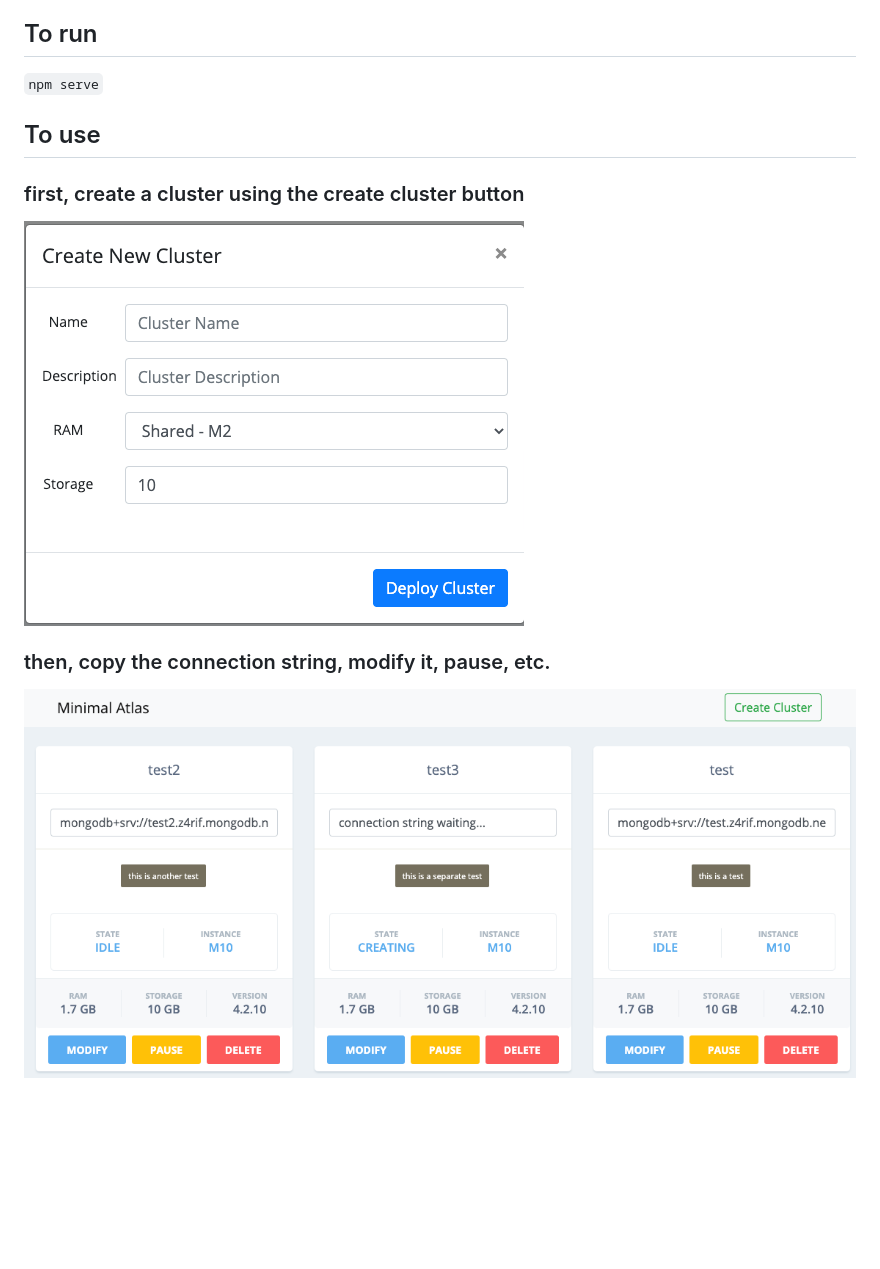
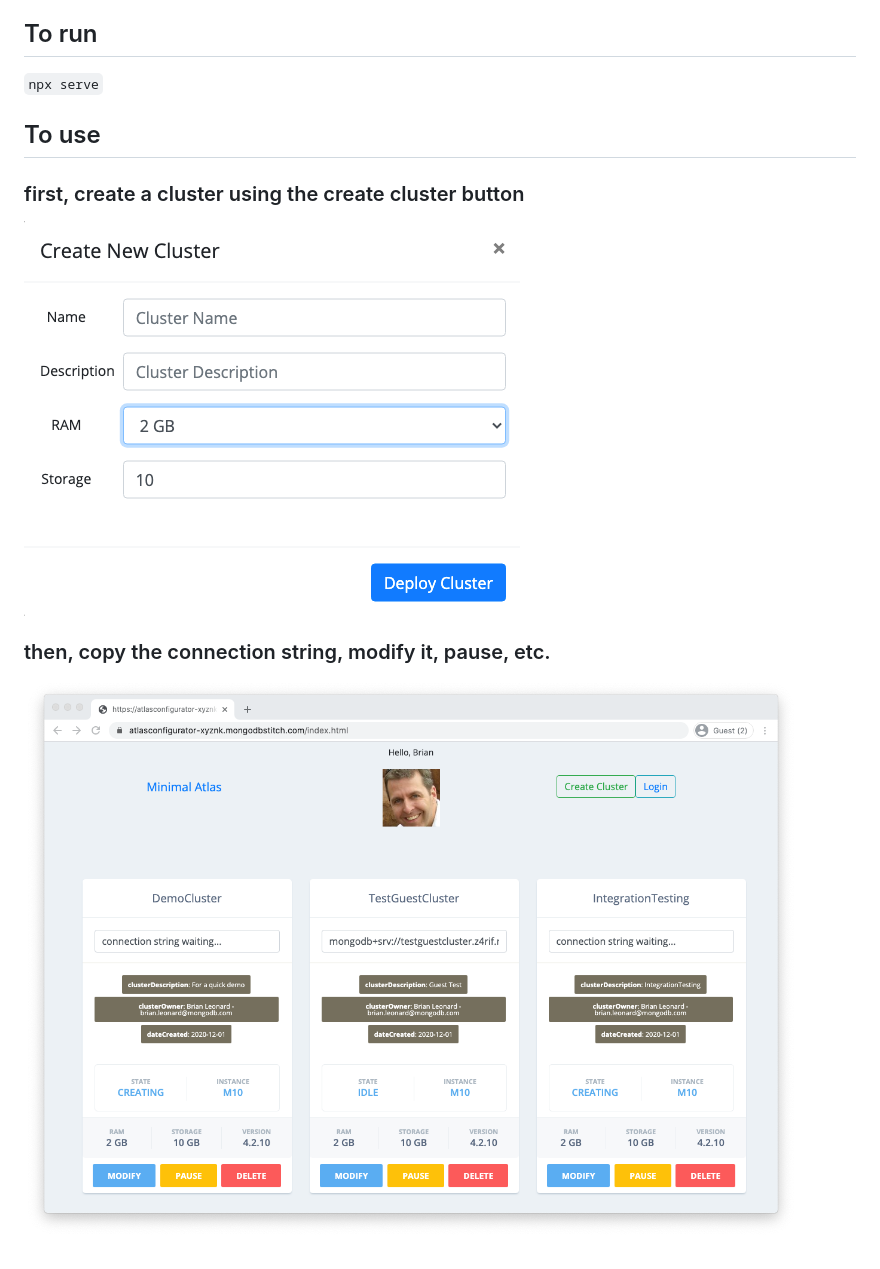
Before and after one commit to esteininger/minimal-atlas, a Markdown page: README.md, the part around the change. GitHub-like rendering; pictures changed too: img/clusters.png, img/modal.png; blank space fills up the shorter version.

Commit message:
Updating w/ newer look

````diff
--- a/README.md
+++ b/README.md
@@ -1,7 +1,7 @@
 # minimal-atlas
 Minimalistic Atlas UI to grant developers the ability to quickly deploy an Atlas cluster while shielding them from the full power of the standard Atlas UI.
 ## To run
-```npm serve```
+```npx serve```
 ## To use
 ### first, create a cluster using the create cluster button
 
````
